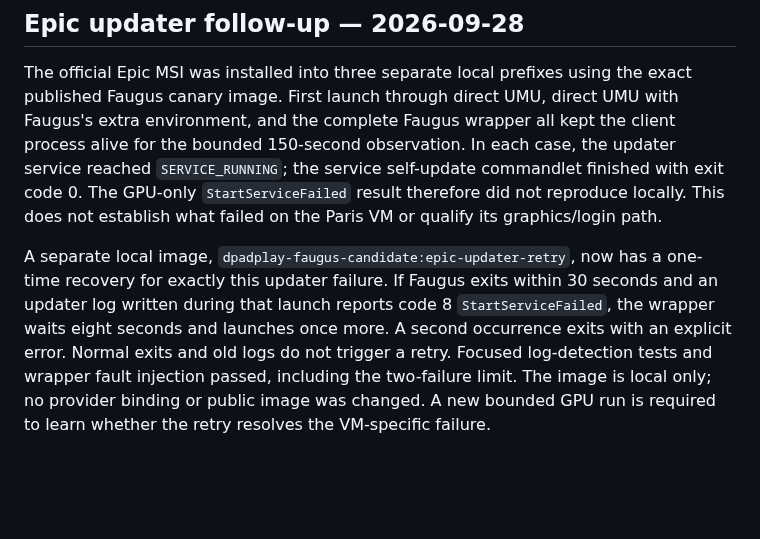
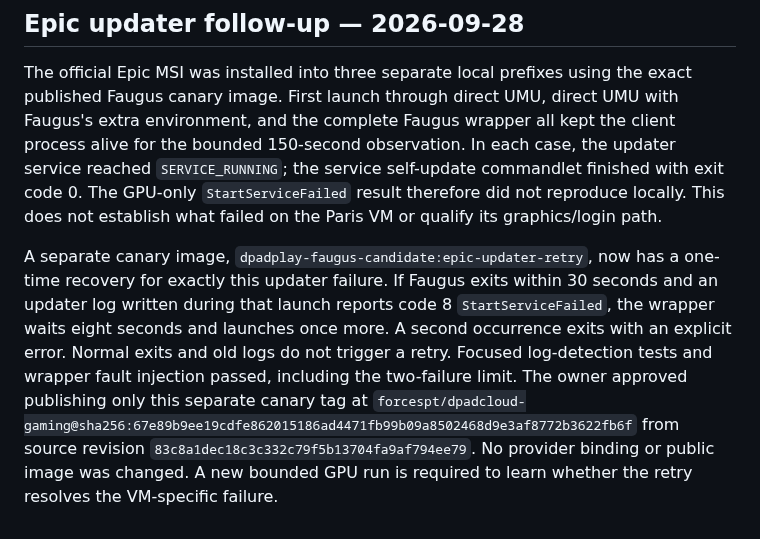
Before and after one commit to ForcesPT/container-gaming, a Markdown page: docs/FAUGUS-CANDIDATE.md, the part around the change. GitHub-like rendering; blank space fills up the shorter version.

Commit message:
Record published Faugus updater retry canary digest

```diff
--- a/docs/FAUGUS-CANDIDATE.md
+++ b/docs/FAUGUS-CANDIDATE.md
@@ -208,12 +208,15 @@ commandlet finished with exit code 0. The GPU-only `StartServiceFailed` result
 therefore did not reproduce locally. This does not establish what failed on the
 Paris VM or qualify its graphics/login path.
 
-A separate local image, `dpadplay-faugus-candidate:epic-updater-retry`, now has
+A separate canary image, `dpadplay-faugus-candidate:epic-updater-retry`, now has
 a one-time recovery for exactly this updater failure. If Faugus exits within
 30 seconds and an updater log written during that launch reports code 8
 `StartServiceFailed`, the wrapper waits eight seconds and launches once more.
 A second occurrence exits with an explicit error. Normal exits and old logs do
 not trigger a retry. Focused log-detection tests and wrapper fault injection
-passed, including the two-failure limit. The image is local only; no provider
-binding or public image was changed. A new bounded GPU run is required to learn
-whether the retry resolves the VM-specific failure.
+passed, including the two-failure limit. The owner approved publishing only
+this separate canary tag at
+`forcespt/dpadcloud-gaming@sha256:67e89b9ee19cdfe862015186ad4471fb99b09a8502468d9e3af8772b3622fb6f`
+from source revision `83c8a1dec18c3c332c79f5b13704fa9af794ee79`. No provider binding
+or public image was changed. A new bounded GPU run is required to learn whether
+the retry resolves the VM-specific failure.
```
Also changed, not shown: docs/PROJECT_STATE.md (+3 -1 lines).
